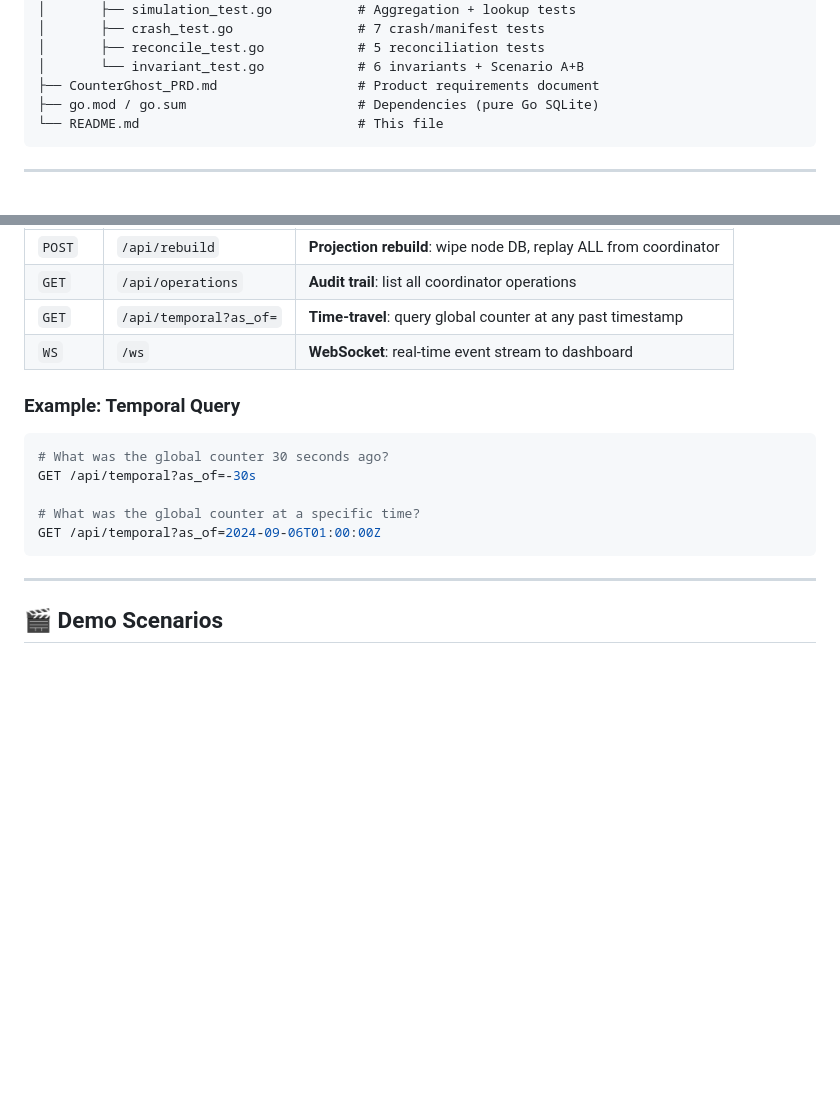
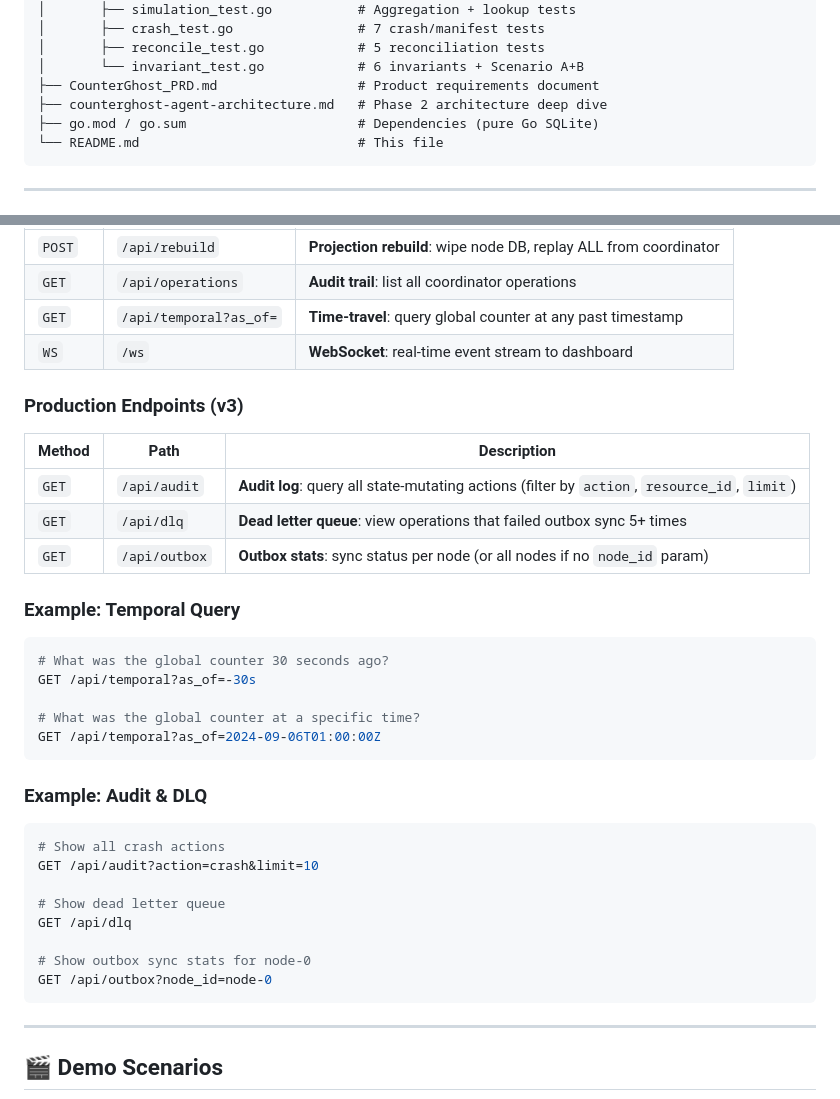
Before and after one commit to PesHwA07/Ascend-Finale, a Markdown page: README.md, 2 parts joined by grey strips. Drawn GitHub-style; blank space fills up the shorter version.

````diff
--- a/README.md
+++ b/README.md
@@ -187,6 +204,7 @@ Added production-ready data pipeline patterns and infrastructure scaffolding for
 │       ├── reconcile_test.go            # 5 reconciliation tests
 │       └── invariant_test.go            # 6 invariants + Scenario A+B
 ├── CounterGhost_PRD.md                  # Product requirements document
+├── counterghost-agent-architecture.md   # Phase 2 architecture deep dive
 ├── go.mod / go.sum                      # Dependencies (pure Go SQLite)
 └── README.md                            # This file
 ```
@@ -226,6 +244,13 @@ Added production-ready data pipeline patterns and infrastructure scaffolding for
 | `GET` | `/api/temporal?as_of=` | **Time-travel**: query global counter at any past timestamp |
 | `WS` | `/ws` | **WebSocket**: real-time event stream to dashboard |
 
+### Production Endpoints (v3)
+| Method | Path | Description |
+|---|---|---|
+| `GET` | `/api/audit` | **Audit log**: query all state-mutating actions (filter by `action`, `resource_id`, `limit`) |
+| `GET` | `/api/dlq` | **Dead letter queue**: view operations that failed outbox sync 5+ times |
+| `GET` | `/api/outbox` | **Outbox stats**: sync status per node (or all nodes if no `node_id` param) |
+
 ### Example: Temporal Query
 ```bash
 # What was the global counter 30 seconds ago?
@@ -233,6 +258,18 @@ GET /api/temporal?as_of=-30s
 
 # What was the global counter at a specific time?
 GET /api/temporal?as_of=2024-09-06T01:00:00Z
+```
+
+### Example: Audit & DLQ
+```bash
+# Show all crash actions
+GET /api/audit?action=crash&limit=10
+
+# Show dead letter queue
+GET /api/dlq
+
+# Show outbox sync stats for node-0
+GET /api/outbox?node_id=node-0
 ```
 
 ---
````
Also changed, not shown: other parts of README.md (+51 -34 lines).
